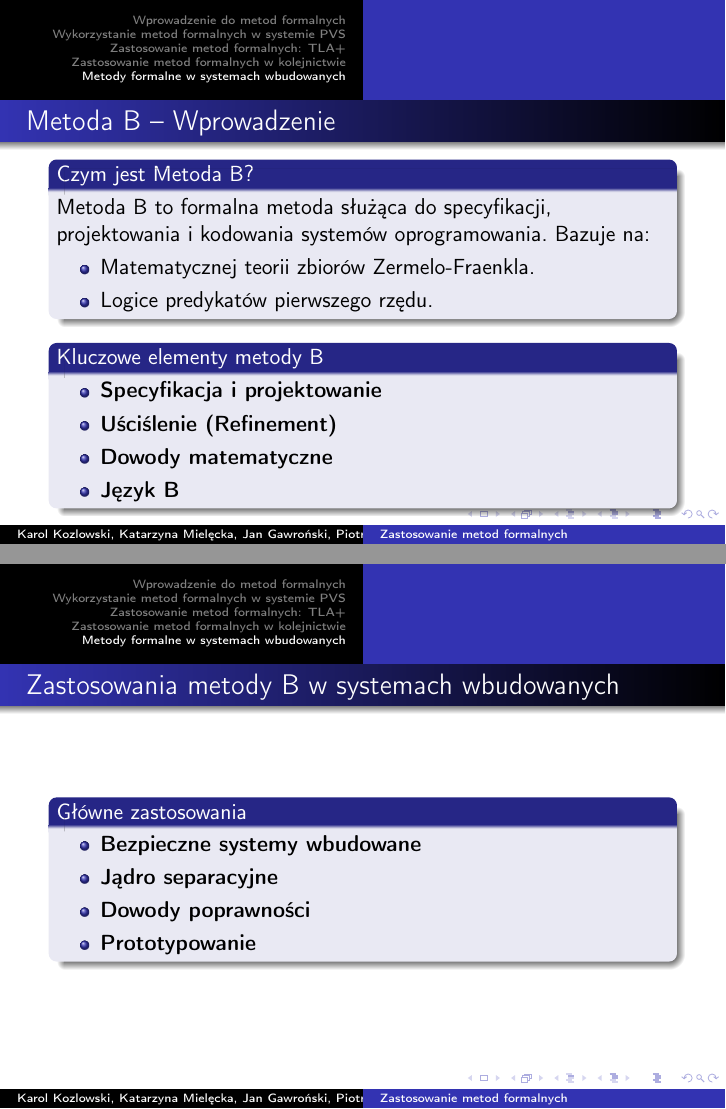
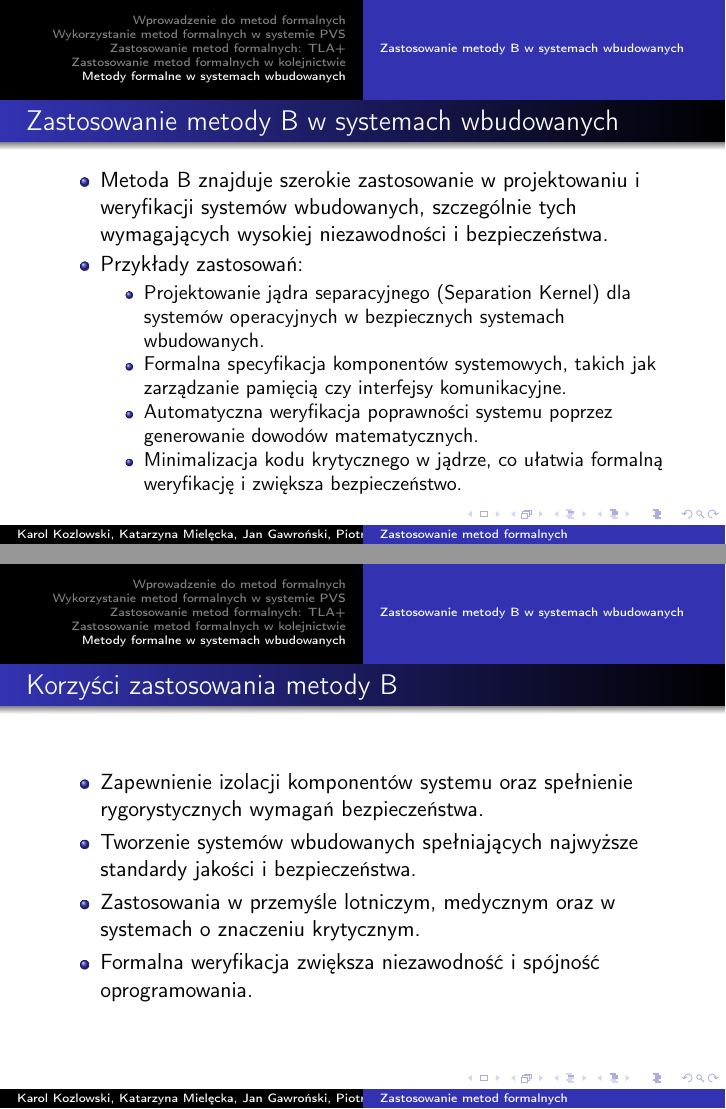
Before and after one commit to KarolKozlowski22/MMFI_projekt, LaTeX slides (presentation/main.tex): pages 33 and 34 of 36, joined at a grey line. Compiled offline with pdfLaTeX.

Commit message:
poprawa systemy wbud

```diff
--- a/presentation/main.tex
+++ b/presentation/main.tex
@@ -547,34 +547,27 @@ Integracja metod (np. Model Checking + Sieci Petriego)
   \end{block}
 \end{frame}
 
-\begin{frame}{Metoda B – Wprowadzenie}
-  \begin{block}{Czym jest Metoda B?}
-    Metoda B to formalna metoda służąca do specyfikacji, projektowania i kodowania systemów oprogramowania. Bazuje na:
-    \begin{itemize}
-      \item Matematycznej teorii zbiorów Zermelo-Fraenkla.
-      \item Logice predykatów pierwszego rzędu.
-    \end{itemize}
-  \end{block}
-
-  \begin{block}{Kluczowe elementy metody B}
+\subsection{Zastosowanie metody B w systemach wbudowanych}
+\begin{frame}{Zastosowanie metody B w systemach wbudowanych}
+\begin{itemize}
+  \item Metoda B znajduje szerokie zastosowanie w projektowaniu i weryfikacji systemów wbudowanych, szczególnie tych wymagających wysokiej niezawodności i bezpieczeństwa.
+  \item Przykłady zastosowań:
   \begin{itemize}
-    \item \textbf{Specyfikacja i projektowanie}
-    \item \textbf{Uściślenie (Refinement)}
-    \item \textbf{Dowody matematyczne}
-    \item \textbf{Język B}
+    \item Projektowanie jądra separacyjnego (Separation Kernel) dla systemów operacyjnych w bezpiecznych systemach wbudowanych.
+    \item Formalna specyfikacja komponentów systemowych, takich jak zarządzanie pamięcią czy interfejsy komunikacyjne.
+    \item Automatyczna weryfikacja poprawności systemu poprzez generowanie dowodów matematycznych.
+    \item Minimalizacja kodu krytycznego w jądrze, co ułatwia formalną weryfikację i zwiększa bezpieczeństwo.
   \end{itemize}
-  \end{block}
+\end{itemize}
 \end{frame}
 
-\begin{frame}{Zastosowania metody B w systemach wbudowanych}
-  \begin{block}{Główne zastosowania}
-  \begin{itemize}
-    \item \textbf{Bezpieczne systemy wbudowane}
-    \item \textbf{Jądro separacyjne}
-    \item \textbf{Dowody poprawności}
-    \item \textbf{Prototypowanie}
-  \end{itemize}
-  \end{block}
+\begin{frame}{Korzyści zastosowania metody B}
+\begin{itemize}
+  \item Zapewnienie izolacji komponentów systemu oraz spełnienie rygorystycznych wymagań bezpieczeństwa.
+  \item Tworzenie systemów wbudowanych spełniających najwyższe standardy jakości i bezpieczeństwa.
+  \item Zastosowania w przemyśle lotniczym, medycznym oraz w systemach o znaczeniu krytycznym.
+  \item Formalna weryfikacja zwiększa niezawodność i spójność oprogramowania.
+\end{itemize}
 \end{frame}
 
 \begin{frame}{Bibliografia}
```
Also changed, not shown: poster/poster.tex (+0 -2 lines), poster/poster.pdf, presentation/main.pdf, presentation/main.tex (2 more changed lines).
